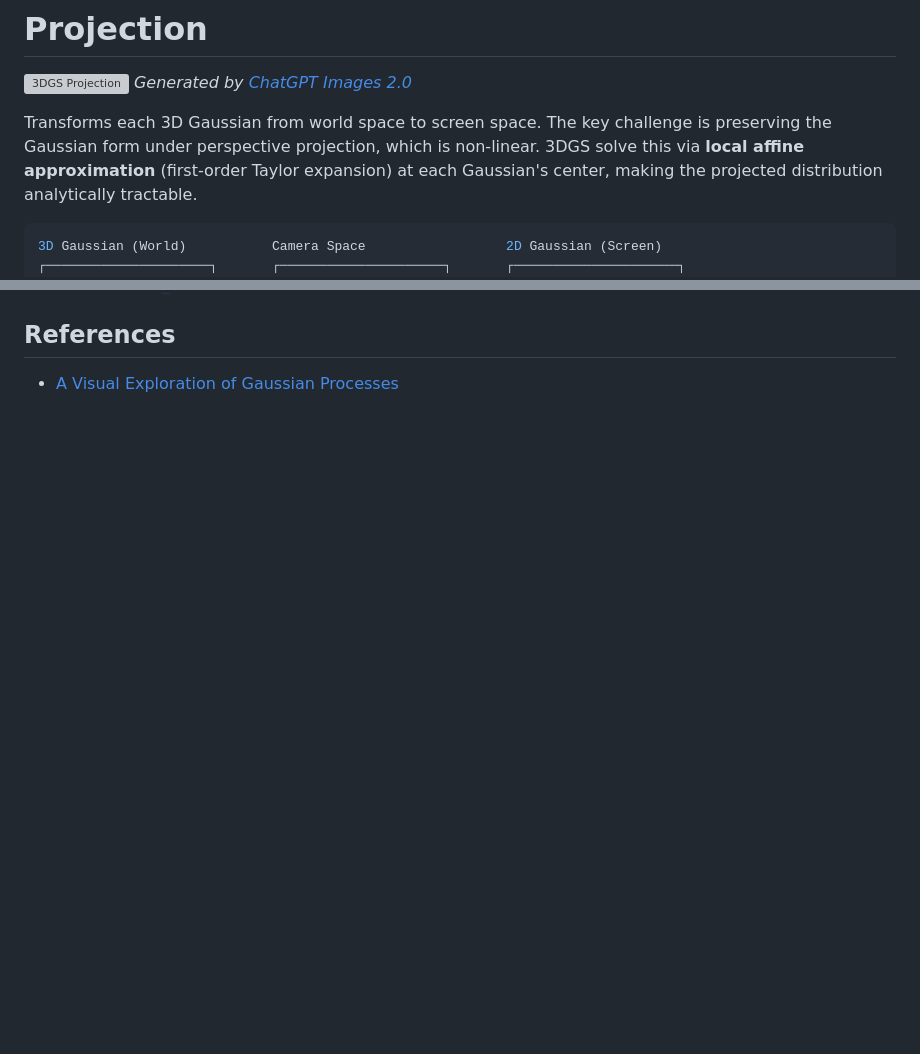
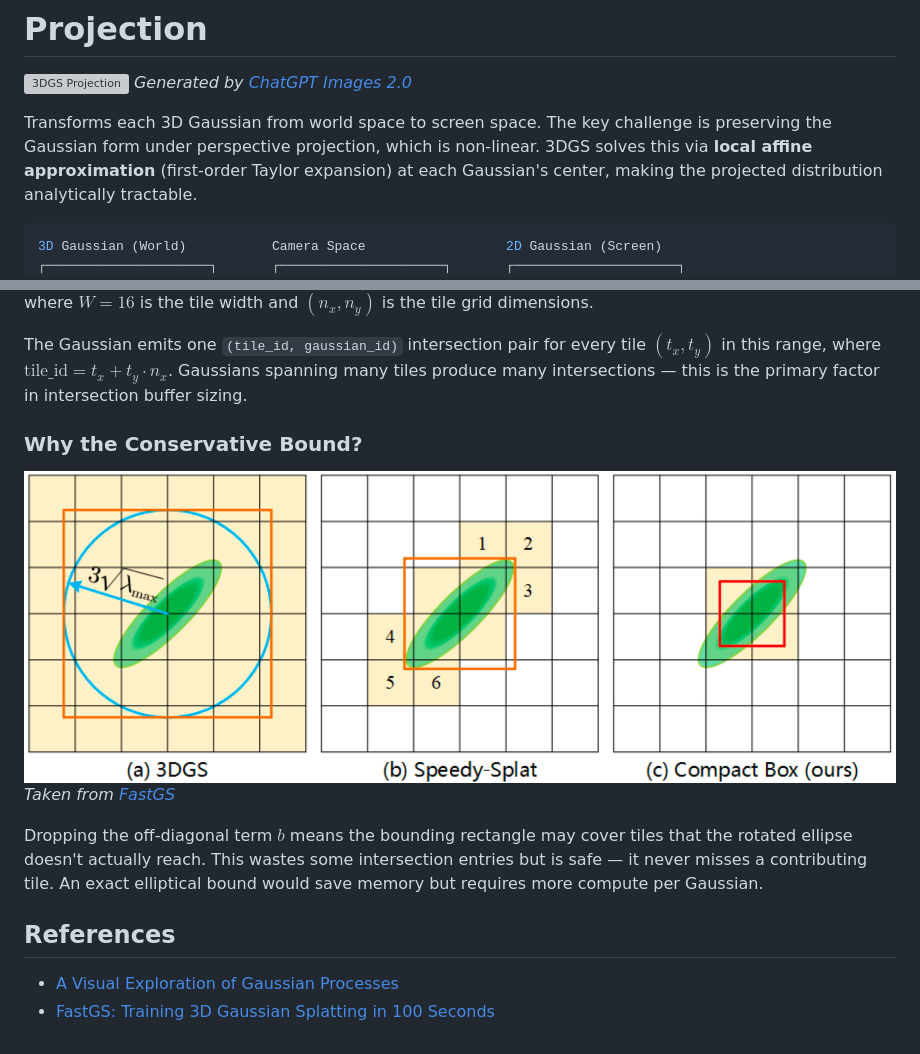
Before and after one commit to suous/splatfield, a Markdown page: docs/01_project.md, 2 parts joined by grey strips. GitHub-like rendering; pictures changed too: assets/bounding.png (added); blank space fills up the shorter version; grey boxes are pictures that could not be loaded.

```diff
--- a/docs/01_project.md
+++ b/docs/01_project.md
@@ -5,7 +5,7 @@
 
 Transforms each 3D Gaussian from world space to screen space.
 The key challenge is preserving the Gaussian form under perspective projection,
-which is non-linear. 3DGS solve this via **local affine approximation**
+which is non-linear. 3DGS solves this via **local affine approximation**
 (first-order Taylor expansion) at each Gaussian's center, making the projected
 distribution analytically tractable.
 
@@ -164,3 +279,21 @@ to evaluate Gaussian contributions without per-pixel matrix inversion
+where $W = 16$ is the tile width and $(n_x, n_y)$ is the tile grid dimensions.
+
+The Gaussian emits one `(tile_id, gaussian_id)` intersection pair for every tile
+$(t_x, t_y)$ in this range, where
+$\text{tile\_id} = t_x + t_y \cdot n_x$. Gaussians spanning many tiles produce
+many intersections — this is the primary factor in intersection buffer sizing.
+
+### Why the Conservative Bound?
+
+![Bounding box vs. rotated ellipse](../assets/bounding.png)
+*Taken from [FastGS](https://fastgs.github.io/)*
+
+Dropping the off-diagonal term $b$ means the bounding rectangle may cover tiles
+that the rotated ellipse doesn't actually reach. This wastes some intersection
+entries but is safe — it never misses a contributing tile. An exact elliptical
+bound would save memory but requires more compute per Gaussian.
+
 ## References
 
 * [A Visual Exploration of Gaussian Processes](https://distill.pub/2019/visual-exploration-gaussian-processes/)
+* [FastGS: Training 3D Gaussian Splatting in 100 Seconds](https://fastgs.github.io/)
```
Also changed, not shown: other parts of docs/01_project.md (+117 -2 lines), docs/02_rasterization.md (line endings or trailing spaces), 4 other files.
